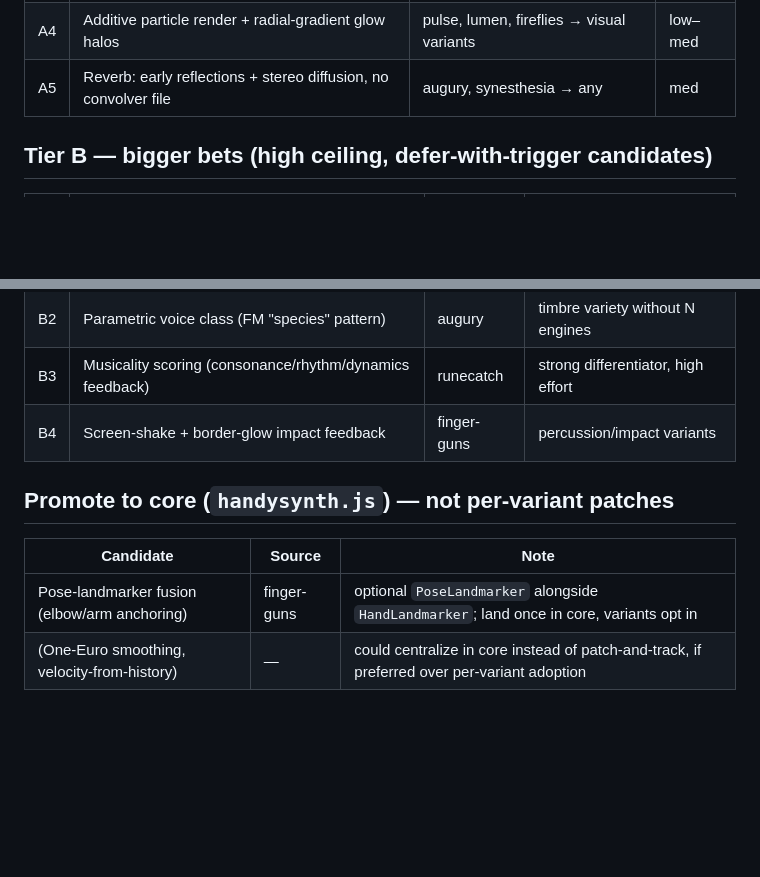
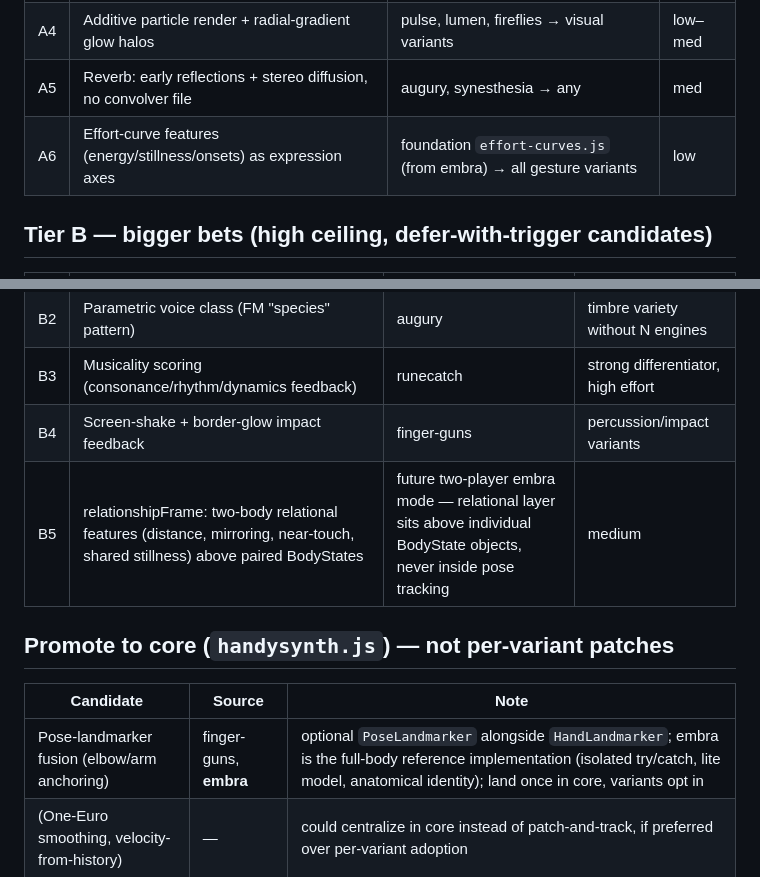
Before and after one commit to echase/handysynth-framework, a Markdown page: concerns/CANDIDATES.md, 2 parts joined by grey strips. Drawn GitHub-style; blank space fills up the shorter version.

```diff
--- a/concerns/CANDIDATES.md
+++ b/concerns/CANDIDATES.md
@@ -32,6 +32,7 @@ built the same thing, that is the strongest signal it belongs in the shared base
 | A3 | Glide / portamento + quantize toggle | syrinx → theremin, crystal-harp, drift | low |
 | A4 | Additive particle render + radial-gradient glow halos | pulse, lumen, fireflies → visual variants | low–med |
 | A5 | Reverb: early reflections + stereo diffusion, no convolver file | augury, synesthesia → any | med |
+| A6 | Effort-curve features (energy/stillness/onsets) as expression axes | foundation `effort-curves.js` (from embra) → all gesture variants | low |
 
 ## Tier B — bigger bets (high ceiling, defer-with-trigger candidates)
 
@@ -41,12 +42,13 @@ built the same thing, that is the strongest signal it belongs in the shared base
 | B2 | Parametric voice class (FM "species" pattern) | augury | timbre variety without N engines |
 | B3 | Musicality scoring (consonance/rhythm/dynamics feedback) | runecatch | strong differentiator, high effort |
 | B4 | Screen-shake + border-glow impact feedback | finger-guns | percussion/impact variants |
+| B5 | relationshipFrame: two-body relational features (distance, mirroring, near-touch, shared stillness) above paired BodyStates | future two-player embra mode — relational layer sits above individual BodyState objects, never inside pose tracking | medium |
 
 ## Promote to core (`handysynth.js`) — not per-variant patches
 
 | Candidate | Source | Note |
 |-----------|--------|------|
-| Pose-landmarker fusion (elbow/arm anchoring) | finger-guns | optional `PoseLandmarker` alongside `HandLandmarker`; land once in core, variants opt in |
+| Pose-landmarker fusion (elbow/arm anchoring) | finger-guns, **embra** | optional `PoseLandmarker` alongside `HandLandmarker`; embra is the full-body reference implementation (isolated try/catch, lite model, anatomical identity); land once in core, variants opt in |
 | (One-Euro smoothing, velocity-from-history) | — | could centralize in core instead of patch-and-track, if preferred over per-variant adoption |
 
 ## Caveats
```
Also changed, not shown: INDEX.md (+5 -0 lines), effort-curves-changelog.md (added, +11 -0 lines).
